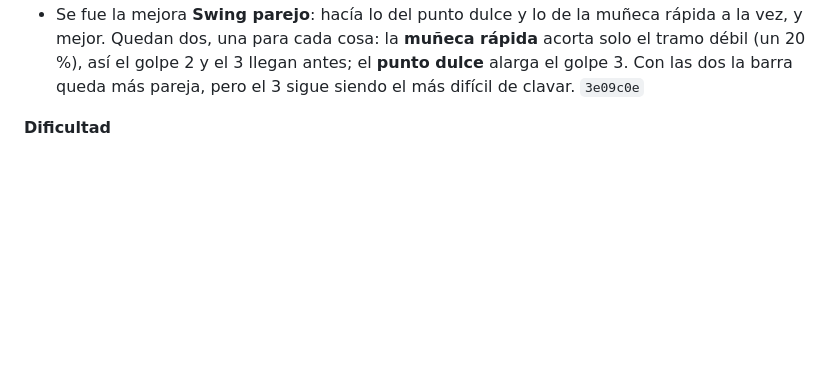
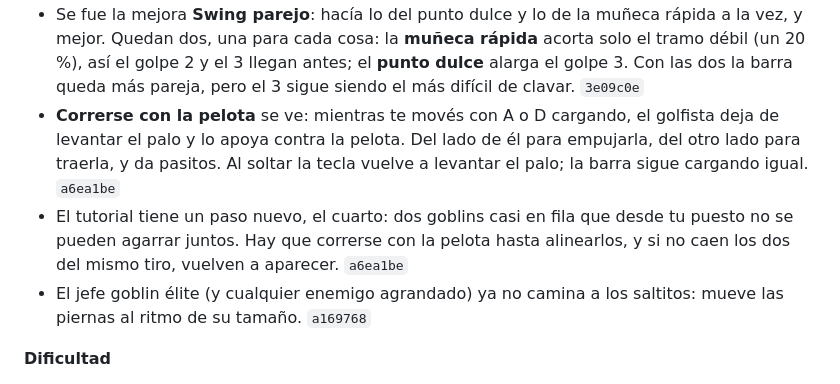
Before and after one commit to LeandroMagonza/GolfKnight, a Markdown page: PATCHNOTES.md, the part around the change. Rendered like a GitHub page; blank space fills up the shorter version.

Commit message:
Patch notes: correrse con la pelota, su paso del tutorial y el paso del élite
Co-Authored-By: Claude Opus 5.5 (1M context) <noreply@anthropic.com>

```diff
--- a/PATCHNOTES.md
+++ b/PATCHNOTES.md
@@ -55,6 +55,14 @@ figura acá: lo frena el hook `.githooks/pre-push`, y `npm run patchnotes` muest
   mejor. Quedan dos, una para cada cosa: la **muñeca rápida** acorta solo el tramo débil (un 20 %), así
   el golpe 2 y el 3 llegan antes; el **punto dulce** alarga el golpe 3. Con las dos la barra queda más
   pareja, pero el 3 sigue siendo el más difícil de clavar. `3e09c0e`
+- **Correrse con la pelota** se ve: mientras te movés con A o D cargando, el golfista deja de levantar
+  el palo y lo apoya contra la pelota. Del lado de él para empujarla, del otro lado para traerla, y da
+  pasitos. Al soltar la tecla vuelve a levantar el palo; la barra sigue cargando igual. `a6ea1be`
+- El tutorial tiene un paso nuevo, el cuarto: dos goblins casi en fila que desde tu puesto no se pueden
+  agarrar juntos. Hay que correrse con la pelota hasta alinearlos, y si no caen los dos del mismo tiro,
+  vuelven a aparecer. `a6ea1be`
+- El jefe goblin élite (y cualquier enemigo agrandado) ya no camina a los saltitos: mueve las piernas
+  al ritmo de su tamaño. `a169768`
 
 **Dificultad**
 - Talento nuevo, **Golpe 4**, para los que ya clavan el 3 siempre. En el medio del rojo aparece el golpe
```
